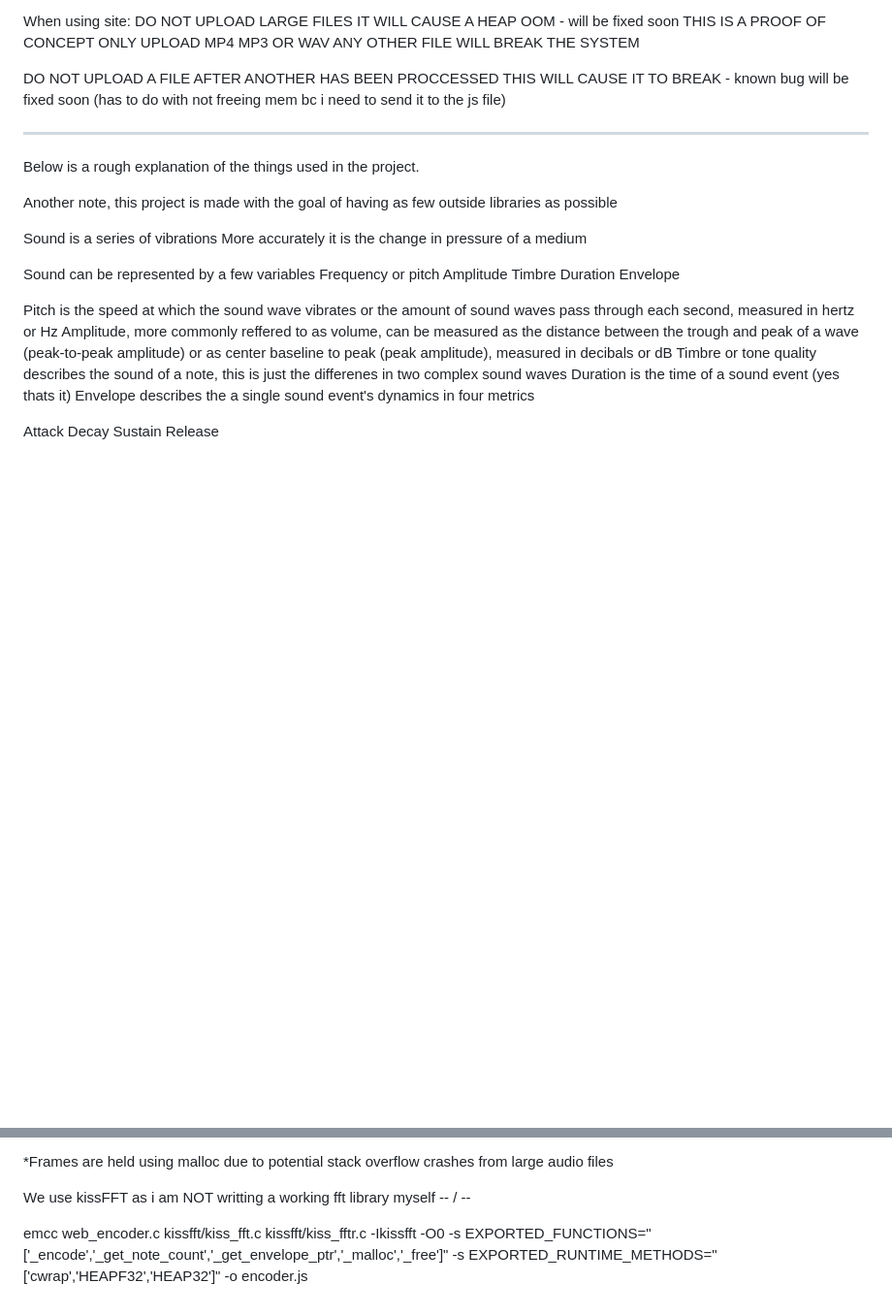
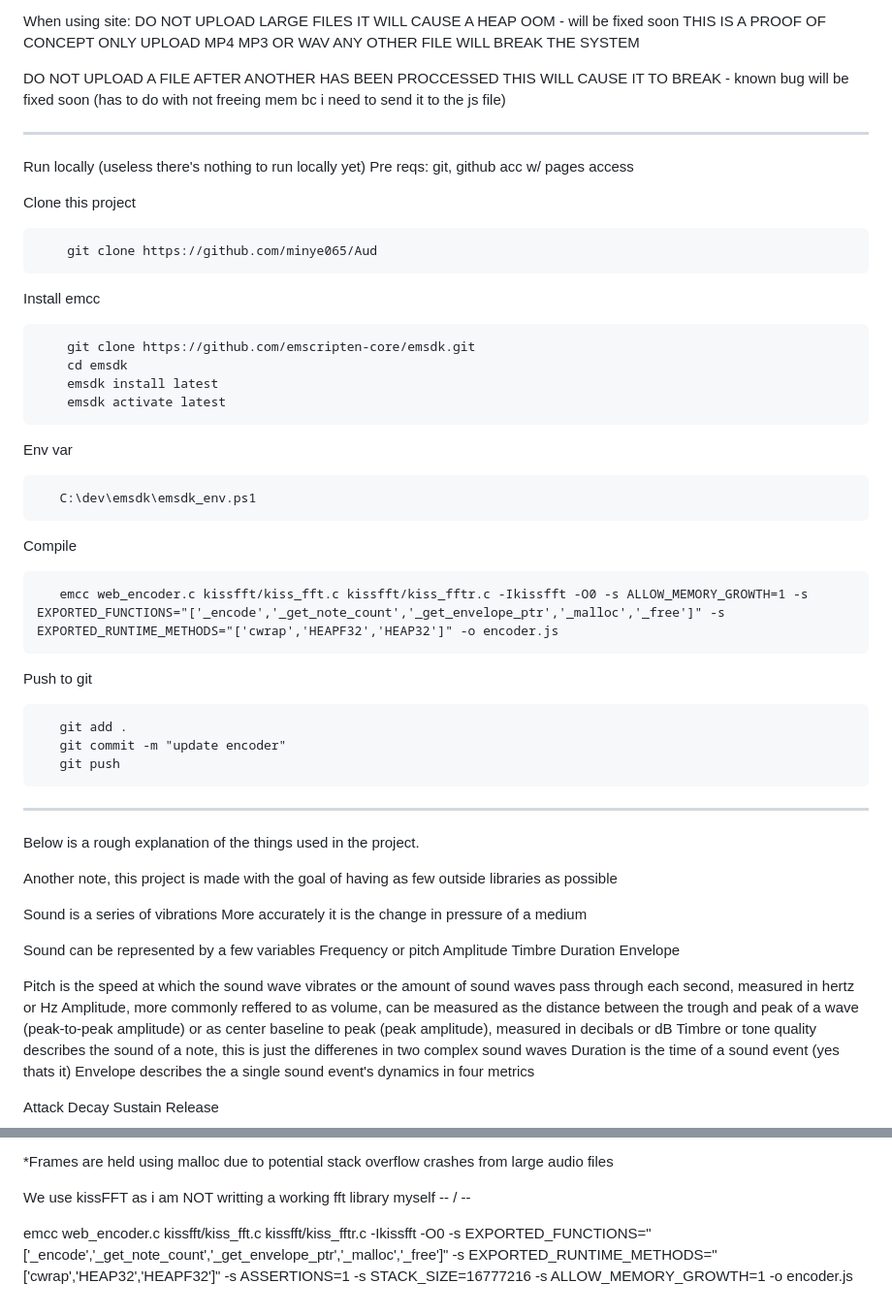
Before and after one commit to minye065/Aud, a Markdown page: README.md, 2 parts joined by grey strips. Shown at 97% size. GitHub-like rendering; blank space fills up the shorter version.

````diff
--- a/README.md
+++ b/README.md
@@ -13,8 +13,39 @@ DO NOT UPLOAD A FILE AFTER ANOTHER HAS BEEN PROCCESSED
 THIS WILL CAUSE IT TO BREAK - known bug will be fixed soon (has to do with not freeing mem bc i need to send it to the js file)
 
 
+__ __
+Run locally (useless there's nothing to run locally yet)
+Pre reqs: git, github acc w/ pages access
 
+Clone this project
+```
+	git clone https://github.com/minye065/Aud
+```
 
+Install emcc
+```
+	git clone https://github.com/emscripten-core/emsdk.git
+	cd emsdk
+	emsdk install latest
+	emsdk activate latest
+ ```
+
+ Env var
+ ```
+	C:\dev\emsdk\emsdk_env.ps1
+ ```
+
+ Compile
+ ```
+	emcc web_encoder.c kissfft/kiss_fft.c kissfft/kiss_fftr.c -Ikissfft -O0 -s ALLOW_MEMORY_GROWTH=1 -s EXPORTED_FUNCTIONS="['_encode','_get_note_count','_get_envelope_ptr','_malloc','_free']" -s EXPORTED_RUNTIME_METHODS="['cwrap','HEAPF32','HEAP32']" -o encoder.js
+ ```
+
+ Push to git
+ ```
+	git add .
+    git commit -m "update encoder"
+	git push
+ ```
 -- --
 Below is a rough explanation of the things used in the project.
 
@@ -84,4 +115,4 @@ Another note, this project is made with the goal of having as few outside librar
   -- / --
 
 
-  emcc web_encoder.c kissfft/kiss_fft.c kissfft/kiss_fftr.c -Ikissfft -O0 -s EXPORTED_FUNCTIONS="['_encode','_get_note_count','_get_envelope_ptr','_malloc','_free']" -s EXPORTED_RUNTIME_METHODS="['cwrap','HEAPF32','HEAP32']" -o encoder.js
+emcc web_encoder.c kissfft/kiss_fft.c kissfft/kiss_fftr.c -Ikissfft -O0 -s EXPORTED_FUNCTIONS="['_encode','_get_note_count','_get_envelope_ptr','_malloc','_free']" -s EXPORTED_RUNTIME_METHODS="['cwrap','HEAP32','HEAPF32']" -s ASSERTIONS=1 -s STACK_SIZE=16777216 -s ALLOW_MEMORY_GROWTH=1 -o encoder.js
````
